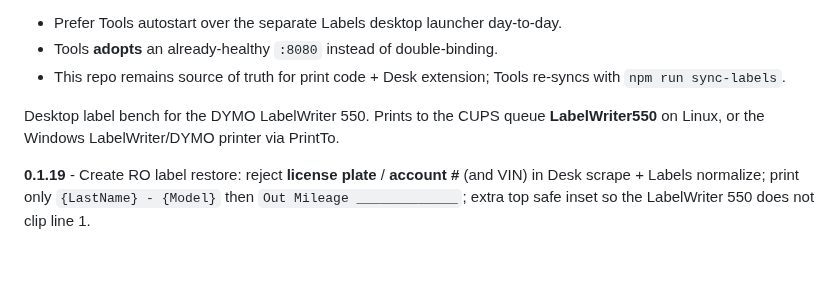
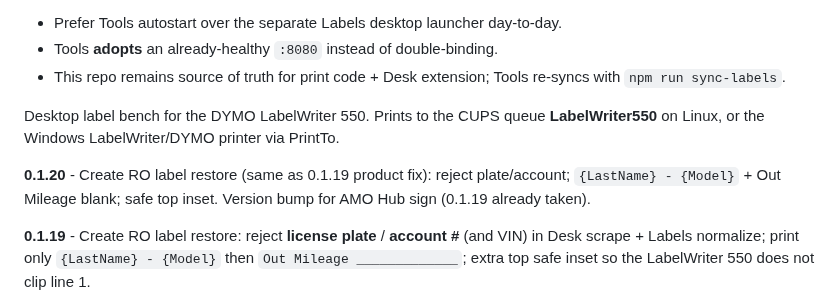
Before and after one commit to BlackForestPorsche/label-connect, a Markdown page: README.md, the part around the change. GitHub-like rendering; blank space fills up the shorter version.

Commit message:
chore(desk): README 0.1.20 changelog

```diff
--- a/README.md
+++ b/README.md
@@ -9,6 +9,8 @@ From **shop-desktop 1.5.8+**, Black Forest Tools **owns** the Labels HTTP server
 - This repo remains source of truth for print code + Desk extension; Tools re-syncs with `npm run sync-labels`.
 
 Desktop label bench for the DYMO LabelWriter 550. Prints to the CUPS queue **LabelWriter550** on Linux, or the Windows LabelWriter/DYMO printer via PrintTo.
+
+**0.1.20** - Create RO label restore (same as 0.1.19 product fix): reject plate/account; `{LastName} - {Model}` + Out Mileage blank; safe top inset. Version bump for AMO Hub sign (0.1.19 already taken).
 
 **0.1.19** - Create RO label restore: reject **license plate** / **account #** (and VIN) in Desk scrape + Labels normalize; print only `{LastName} - {Model}` then `Out Mileage _____________`; extra top safe inset so the LabelWriter 550 does not clip line 1.
 
```
